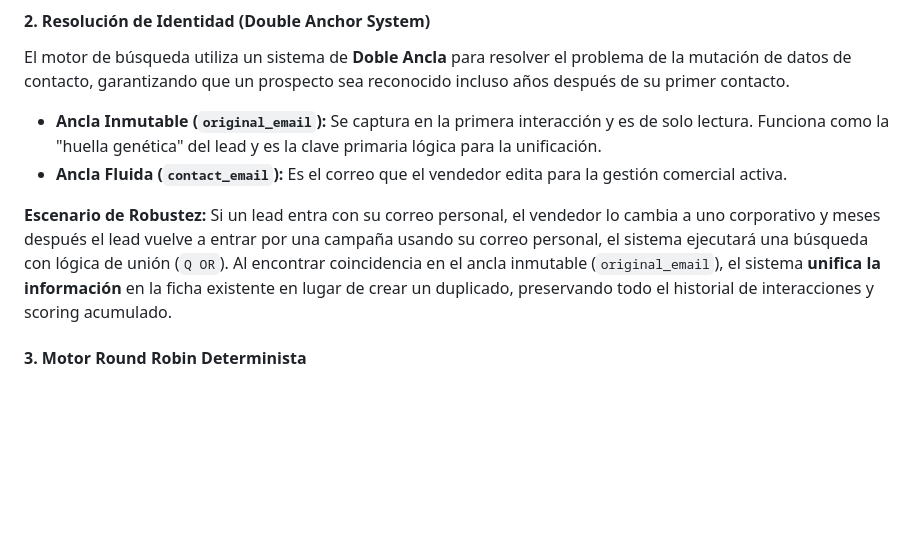
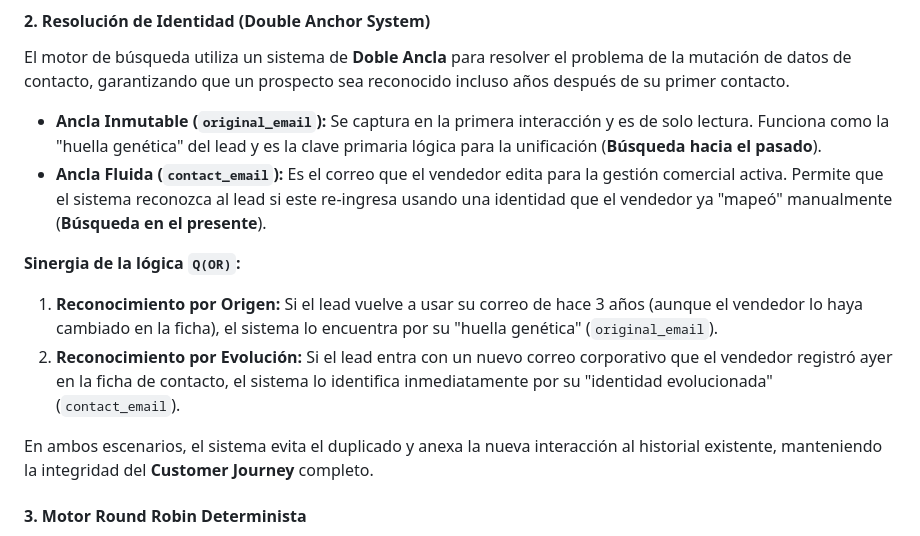
Before and after one commit to TFariasMath/Lead-Flow-Inmobiliaria, a Markdown page: README.md, the part around the change. Rendered like a GitHub page; blank space fills up the shorter version.

Commit message:
docs: expand Double Anchor logic with past vs present identity synergy

```diff
--- a/README.md
+++ b/README.md
@@ -184,10 +184,14 @@ Cuando un bit toca el servidor, se activa un protocolo de tres capas:
 #### 2. Resolución de Identidad (Double Anchor System)
 El motor de búsqueda utiliza un sistema de **Doble Ancla** para resolver el problema de la mutación de datos de contacto, garantizando que un prospecto sea reconocido incluso años después de su primer contacto.
 
-*   **Ancla Inmutable (`original_email`):** Se captura en la primera interacción y es de solo lectura. Funciona como la "huella genética" del lead y es la clave primaria lógica para la unificación.
-*   **Ancla Fluida (`contact_email`):** Es el correo que el vendedor edita para la gestión comercial activa.
+*   **Ancla Inmutable (`original_email`):** Se captura en la primera interacción y es de solo lectura. Funciona como la "huella genética" del lead y es la clave primaria lógica para la unificación (**Búsqueda hacia el pasado**).
+*   **Ancla Fluida (`contact_email`):** Es el correo que el vendedor edita para la gestión comercial activa. Permite que el sistema reconozca al lead si este re-ingresa usando una identidad que el vendedor ya "mapeó" manualmente (**Búsqueda en el presente**).
 
-**Escenario de Robustez:** Si un lead entra con su correo personal, el vendedor lo cambia a uno corporativo y meses después el lead vuelve a entrar por una campaña usando su correo personal, el sistema ejecutará una búsqueda con lógica de unión (`Q OR`). Al encontrar coincidencia en el ancla inmutable (`original_email`), el sistema **unifica la información** en la ficha existente en lugar de crear un duplicado, preservando todo el historial de interacciones y scoring acumulado.
+**Sinergia de la lógica `Q(OR)`:**
+1.  **Reconocimiento por Origen:** Si el lead vuelve a usar su correo de hace 3 años (aunque el vendedor lo haya cambiado en la ficha), el sistema lo encuentra por su "huella genética" (`original_email`).
+2.  **Reconocimiento por Evolución:** Si el lead entra con un nuevo correo corporativo que el vendedor registró ayer en la ficha de contacto, el sistema lo identifica inmediatamente por su "identidad evolucionada" (`contact_email`).
+
+En ambos escenarios, el sistema evita el duplicado y anexa la nueva interacción al historial existente, manteniendo la integridad del **Customer Journey** completo.
 
 #### 3. Motor Round Robin Determinista
 La asignación no es aleatoria. El sistema consulta el `RoundRobinState` bloqueando el registro de estado para garantizar que el puntero de asignación sea único y equitativo, incluso si entran 100 leads simultáneamente.
```
